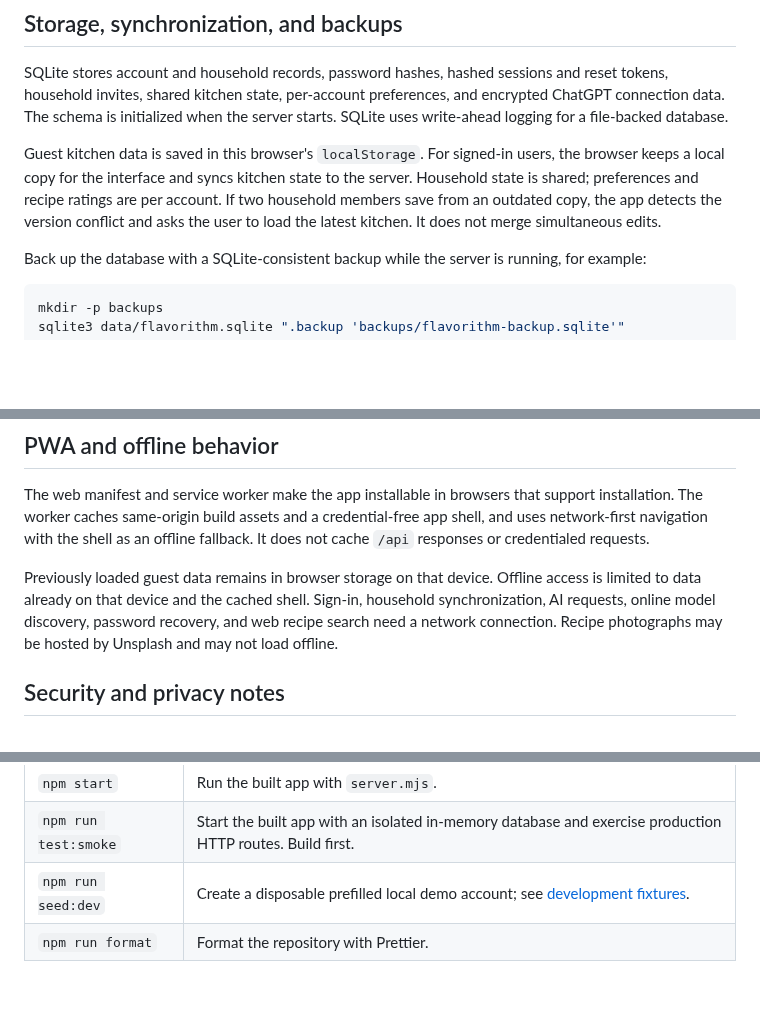
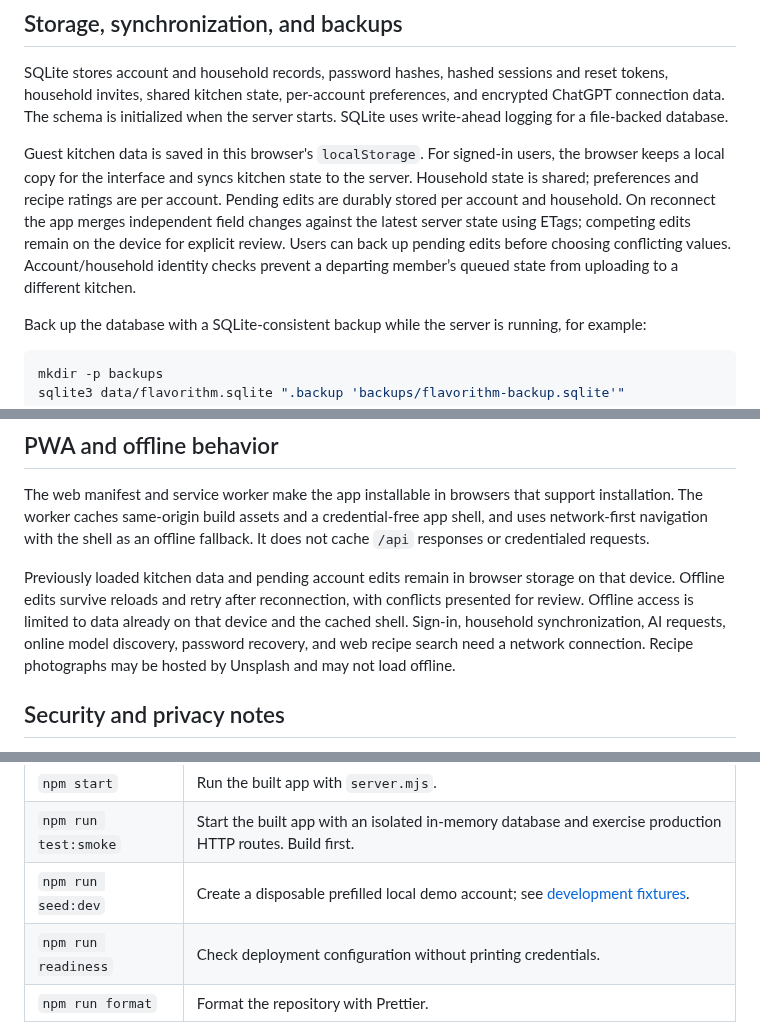
Before and after one commit to sgerner/flavorithm, a Markdown page: README.md, 3 parts joined by grey strips. GitHub-like rendering; blank space fills up the shorter version.

```diff
--- a/README.md
+++ b/README.md
@@ -162,7 +163,7 @@ Provider API keys are entered in Settings and are not configured through environ
 
 SQLite stores account and household records, password hashes, hashed sessions and reset tokens, household invites, shared kitchen state, per-account preferences, and encrypted ChatGPT connection data. The schema is initialized when the server starts. SQLite uses write-ahead logging for a file-backed database.
 
-Guest kitchen data is saved in this browser's `localStorage`. For signed-in users, the browser keeps a local copy for the interface and syncs kitchen state to the server. Household state is shared; preferences and recipe ratings are per account. If two household members save from an outdated copy, the app detects the version conflict and asks the user to load the latest kitchen. It does not merge simultaneous edits.
+Guest kitchen data is saved in this browser's `localStorage`. For signed-in users, the browser keeps a local copy for the interface and syncs kitchen state to the server. Household state is shared; preferences and recipe ratings are per account. Pending edits are durably stored per account and household. On reconnect the app merges independent field changes against the latest server state using ETags; competing edits remain on the device for explicit review. Users can back up pending edits before choosing conflicting values. Account/household identity checks prevent a departing member’s queued state from uploading to a different kitchen.
 
 Back up the database with a SQLite-consistent backup while the server is running, for example:
 
@@ -179,7 +180,7 @@ The app includes a personal JSON export in Settings. It is not a replacement for
 
 The web manifest and service worker make the app installable in browsers that support installation. The worker caches same-origin build assets and a credential-free app shell, and uses network-first navigation with the shell as an offline fallback. It does not cache `/api` responses or credentialed requests.
 
-Previously loaded guest data remains in browser storage on that device. Offline access is limited to data already on that device and the cached shell. Sign-in, household synchronization, AI requests, online model discovery, password recovery, and web recipe search need a network connection. Recipe photographs may be hosted by Unsplash and may not load offline.
+Previously loaded kitchen data and pending account edits remain in browser storage on that device. Offline edits survive reloads and retry after reconnection, with conflicts presented for review. Offline access is limited to data already on that device and the cached shell. Sign-in, household synchronization, AI requests, online model discovery, password recovery, and web recipe search need a network connection. Recipe photographs may be hosted by Unsplash and may not load offline.
 
 ## Security and privacy notes
 
@@ -206,6 +209,7 @@ Give the process a persistent writable volume for `FLAVORITHM_DB_PATH`; the defa
 | `npm start`          | Run the built app with `server.mjs`.                                                                      |
 | `npm run test:smoke` | Start the built app with an isolated in-memory database and exercise production HTTP routes. Build first. |
 | `npm run seed:dev`   | Create a disposable prefilled local demo account; see [development fixtures](docs/dev-fixtures.md).       |
+| `npm run readiness`  | Check deployment configuration without printing credentials.                                              |
 | `npm run format`     | Format the repository with Prettier.                                                                      |
 
 The automated tests cover application logic and use mocked provider/network responses. They do not make live AI, Brave Search, Resend, or ChatGPT requests. Browser behavior such as camera selection, speech recognition, installation prompts, and a real reverse-proxy deployment depends on the user's browser and hosting environment.
```
Also changed, not shown: other parts of README.md (+11 -8 lines), docs/launch-checklist.md (added, +55 -0 lines), docs/screenshots/desktop-offline-pantry.png (added), docs/screenshots/mobile-offline-pantry.png (added), 15 other files.
